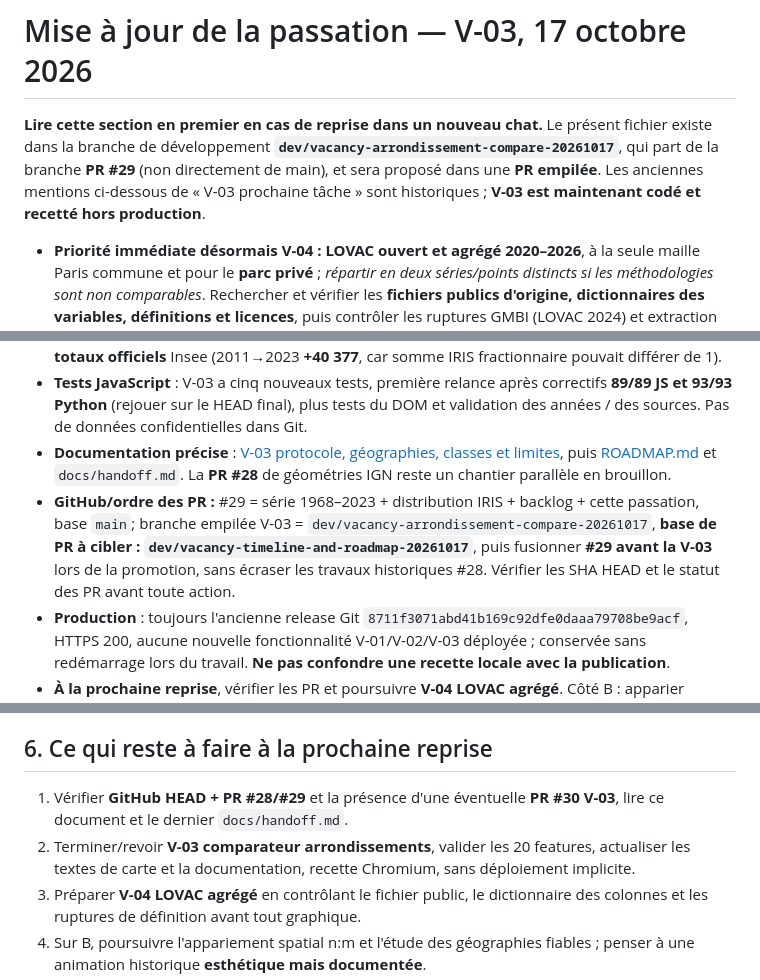
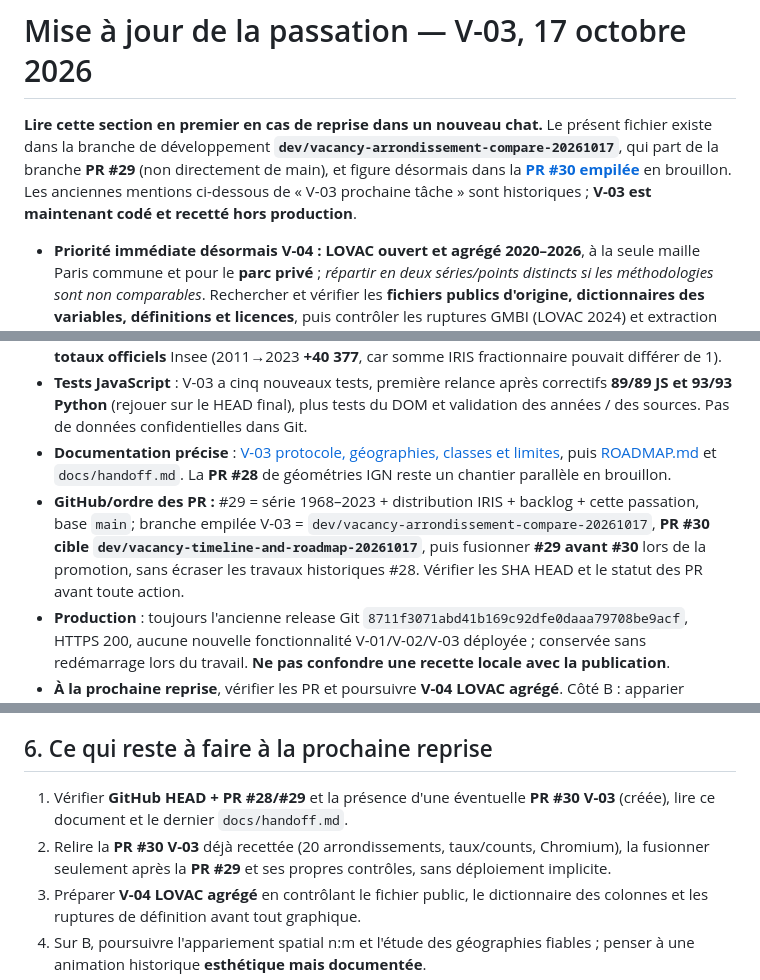
Before and after one commit to Kiwinokoto/vacant, a Markdown page: docs/PASSATION-2026-10-17.md, 3 parts joined by grey strips. Drawn GitHub-style.

Commit message:
docs(handoff): confirm stacked PR #30 and prioritize LOVAC on next chat

```diff
--- a/docs/PASSATION-2026-10-17.md
+++ b/docs/PASSATION-2026-10-17.md
@@ -1,13 +1,13 @@
 # Mise à jour de la passation — V-03, 17 octobre 2026
 
-**Lire cette section en premier en cas de reprise dans un nouveau chat.** Le présent fichier existe dans la branche de développement **`dev/vacancy-arrondissement-compare-20261017`**, qui part de la branche **PR #29** (non directement de main), et sera proposé dans une **PR empilée**. Les anciennes mentions ci-dessous de « V-03 prochaine tâche » sont historiques ; **V-03 est maintenant codé et recetté hors production**.
+**Lire cette section en premier en cas de reprise dans un nouveau chat.** Le présent fichier existe dans la branche de développement **`dev/vacancy-arrondissement-compare-20261017`**, qui part de la branche **PR #29** (non directement de main), et figure désormais dans la **[PR #30 empilée](https://github.com/Kiwinokoto/vacant/pull/30)** en brouillon. Les anciennes mentions ci-dessous de « V-03 prochaine tâche » sont historiques ; **V-03 est maintenant codé et recetté hors production**.
 
 - **Priorité immédiate désormais V-04 : LOVAC ouvert et agrégé 2020–2026**, à la seule maille Paris commune et pour le **parc privé** ; *répartir en deux séries/points distincts si les méthodologies sont non comparables*. Rechercher et vérifier les **fichiers publics d'origine, dictionnaires des variables, définitions et licences**, puis contrôler les ruptures GMBI (LOVAC 2024) et extraction fiscale (2025). **Ne jamais utiliser ni chercher à publier LOVAC détail adresses/propriétaires**, jamais joindre ces données à un immeuble Apur/IGN.
 - **V-03 terminé sur branche** : code `site/arrondissement-compare.mjs` + commandes intégrées à `site/index.html` et `site/app.mjs` + `tests/arrondissement-compare.test.mjs`. Comparaison de **deux RP choisis parmi 2006/2011/2016/2023**, colorimétrie en **points de pourcentage** ou **nombre de logements**, popups sourcés et classement vingt arrondissements. Base : 20 agrégats des **IRIS de leur géographie propre**, dessinés sur contours des **arrondissements IGN 2025** ; jamais une vacance au bâtiment.
 - **Recette vraie donnée + vrai navigateur** : sur machine Linux autorisée, Chromium 1440×900 et 390×844 simulé, source `https://vacant.kiwinokoto.fr/data/arrond-history.geojson` copiée uniquement en dossier temporaire local. 20 arrondissements, 5 classes, 20 rangs, dates, changement points↔nombre, périodes invalides refusées, switch vers IRIS 2023, zéro exception JS et overflow. Variation Paris 2006→2023 : **+16 408 logements** et **+0,7 point**, 13 arrondissements avec taux en hausse, 7 en baisse. Correction de précision : pour le total Paris on reprend les **totaux officiels** Insee (2011→2023 **+40 377**, car somme IRIS fractionnaire pouvait différer de 1).
 - **Tests JavaScript** : V-03 a cinq nouveaux tests, première relance après correctifs **89/89 JS et 93/93 Python** (rejouer sur le HEAD final), plus tests du DOM et validation des années / des sources. Pas de données confidentielles dans Git.
 - **Documentation précise** : [V-03 protocole, géographies, classes et limites](vacance-arrond-comparison-20261017.md), puis [ROADMAP.md](../ROADMAP.md) et `docs/handoff.md`. La **PR #28** de géométries IGN reste un chantier parallèle en brouillon.
-- **GitHub/ordre des PR :** #29 = série 1968–2023 + distribution IRIS + backlog + cette passation, base `main`; branche empilée V-03 = `dev/vacancy-arrondissement-compare-20261017`, **base de PR à cibler : `dev/vacancy-timeline-and-roadmap-20261017`**, puis fusionner **#29 avant la V-03** lors de la promotion, sans écraser les travaux historiques #28. Vérifier les SHA HEAD et le statut des PR avant toute action.
+- **GitHub/ordre des PR :** #29 = série 1968–2023 + distribution IRIS + backlog + cette passation, base `main`; branche empilée V-03 = `dev/vacancy-arrondissement-compare-20261017`, **PR #30 cible `dev/vacancy-timeline-and-roadmap-20261017`**, puis fusionner **#29 avant #30** lors de la promotion, sans écraser les travaux historiques #28. Vérifier les SHA HEAD et le statut des PR avant toute action.
 - **Production** : toujours l'ancienne release Git `8711f3071abd41b169c92dfe0daaa79708be9acf`, HTTPS 200, aucune nouvelle fonctionnalité V-01/V-02/V-03 déployée ; conservée sans redémarrage lors du travail. **Ne pas confondre une recette locale avec la publication**.
 - **À la prochaine reprise**, vérifier les PR et poursuivre **V-04 LOVAC agrégé**. Côté B : apparier spatialement les IDs différents du référentiel 2011/2018 et vérifier la source du millésime 2008 avant de représenter Paris « qui apparaît ». Les deux rails demeurent indépendants scientifiquement.
 
@@ -62,8 +62,8 @@
 
 ## 6. Ce qui reste à faire à la prochaine reprise
 
-1. Vérifier **GitHub HEAD + PR #28/#29** et la présence d'une éventuelle **PR #30 V-03**, lire ce document et le dernier `docs/handoff.md`.
-2. Terminer/revoir **V-03 comparateur arrondissements**, valider les 20 features, actualiser les textes de carte et la documentation, recette Chromium, sans déploiement implicite.
+1. Vérifier **GitHub HEAD + PR #28/#29** et la présence d'une éventuelle **PR #30 V-03** (créée), lire ce document et le dernier `docs/handoff.md`.
+2. Relire la **PR #30 V-03** déjà recettée (20 arrondissements, taux/counts, Chromium), la fusionner seulement après la **PR #29** et ses propres contrôles, sans déploiement implicite.
 3. Préparer **V-04 LOVAC agrégé** en contrôlant le fichier public, le dictionnaire des colonnes et les ruptures de définition avant tout graphique.
 4. Sur B, poursuivre l'appariement spatial n:m et l'étude des géographies fiables ; penser à une animation historique **esthétique mais documentée**.
 5. Lorsque la PR vacance est prête et le périmètre validé, préparer la release depuis le SHA Git exact, préflight Nginx/Traefik et données brutes privées exclues, puis **demander/obtenir l'autorisation appropriée si le déploiement n'est pas explicitement autorisé**.
```
